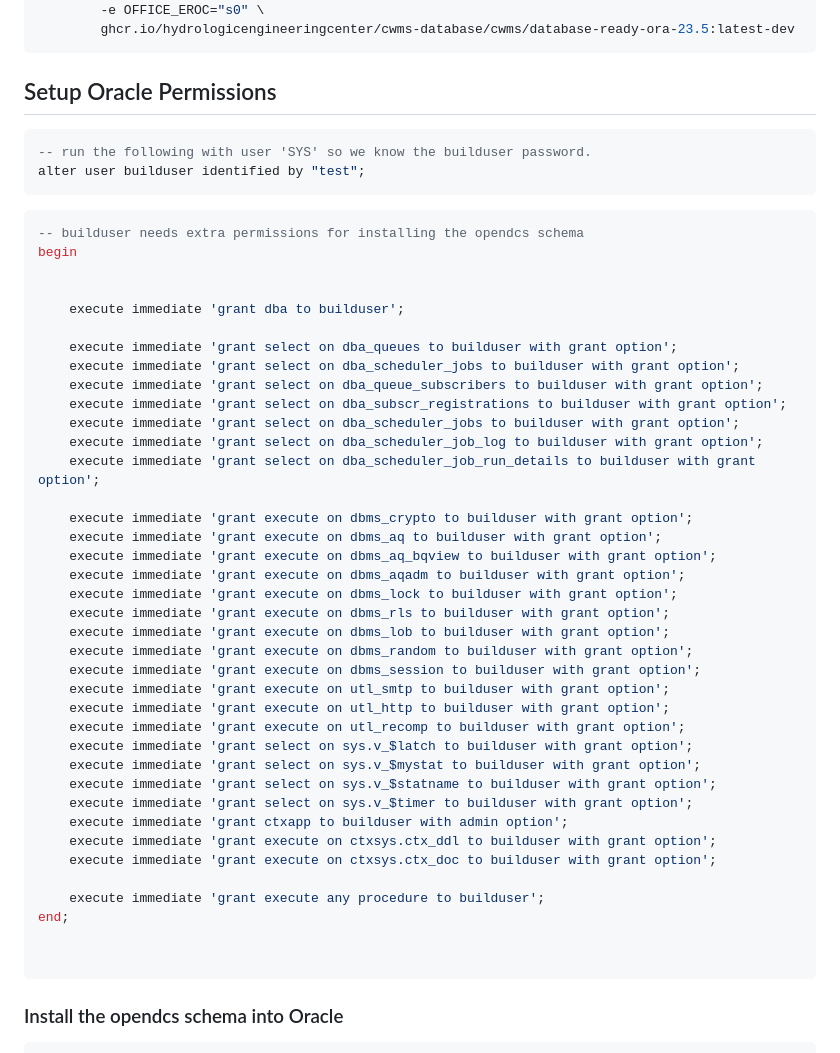
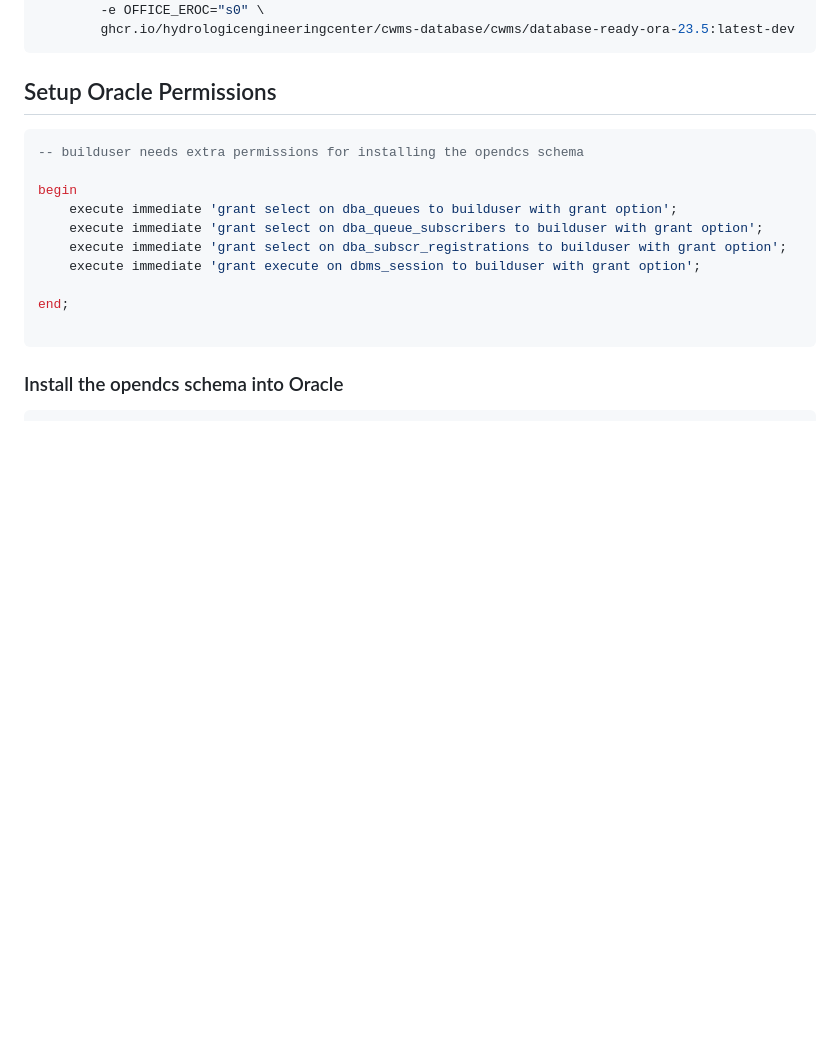
Before and after one commit to ktarbet/learning, a Markdown page: opendcs.md, the part around the change. Drawn GitHub-style; blank space fills up the shorter version.

Commit message:
refine permissions need for current Oracle image

````diff
--- a/opendcs.md
+++ b/opendcs.md
@@ -68,49 +68,17 @@ docker run  --rm -d -p 1521:1521 --name opendcs-oracle \
 
 ## Setup Oracle Permissions
 
-```sql
--- run the following with user 'SYS' so we know the builduser password.
-alter user builduser identified by "test";
-```
 
 ```sql
 -- builduser needs extra permissions for installing the opendcs schema
+
 begin
-
-
-    execute immediate 'grant dba to builduser';
-
     execute immediate 'grant select on dba_queues to builduser with grant option';
-    execute immediate 'grant select on dba_scheduler_jobs to builduser with grant option';
     execute immediate 'grant select on dba_queue_subscribers to builduser with grant option';
     execute immediate 'grant select on dba_subscr_registrations to builduser with grant option';
-    execute immediate 'grant select on dba_scheduler_jobs to builduser with grant option';
-    execute immediate 'grant select on dba_scheduler_job_log to builduser with grant option';
-    execute immediate 'grant select on dba_scheduler_job_run_details to builduser with grant option';
+    execute immediate 'grant execute on dbms_session to builduser with grant option';
 
-    execute immediate 'grant execute on dbms_crypto to builduser with grant option';
-    execute immediate 'grant execute on dbms_aq to builduser with grant option';
-    execute immediate 'grant execute on dbms_aq_bqview to builduser with grant option';
-    execute immediate 'grant execute on dbms_aqadm to builduser with grant option';
-    execute immediate 'grant execute on dbms_lock to builduser with grant option';
-    execute immediate 'grant execute on dbms_rls to builduser with grant option';
-    execute immediate 'grant execute on dbms_lob to builduser with grant option';
-    execute immediate 'grant execute on dbms_random to builduser with grant option';
-    execute immediate 'grant execute on dbms_session to builduser with grant option';
-    execute immediate 'grant execute on utl_smtp to builduser with grant option';
-    execute immediate 'grant execute on utl_http to builduser with grant option';
-    execute immediate 'grant execute on utl_recomp to builduser with grant option';
-    execute immediate 'grant select on sys.v_$latch to builduser with grant option';
-    execute immediate 'grant select on sys.v_$mystat to builduser with grant option';
-    execute immediate 'grant select on sys.v_$statname to builduser with grant option';
-    execute immediate 'grant select on sys.v_$timer to builduser with grant option';
-    execute immediate 'grant ctxapp to builduser with admin option';
-    execute immediate 'grant execute on ctxsys.ctx_ddl to builduser with grant option';
-    execute immediate 'grant execute on ctxsys.ctx_doc to builduser with grant option';
-
-    execute immediate 'grant execute any procedure to builduser';
 end;
-
 
 ```
 
````
